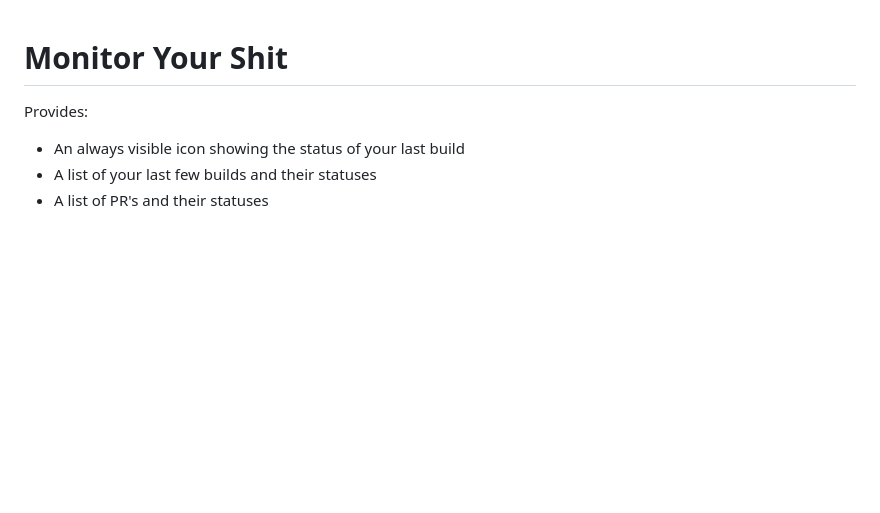
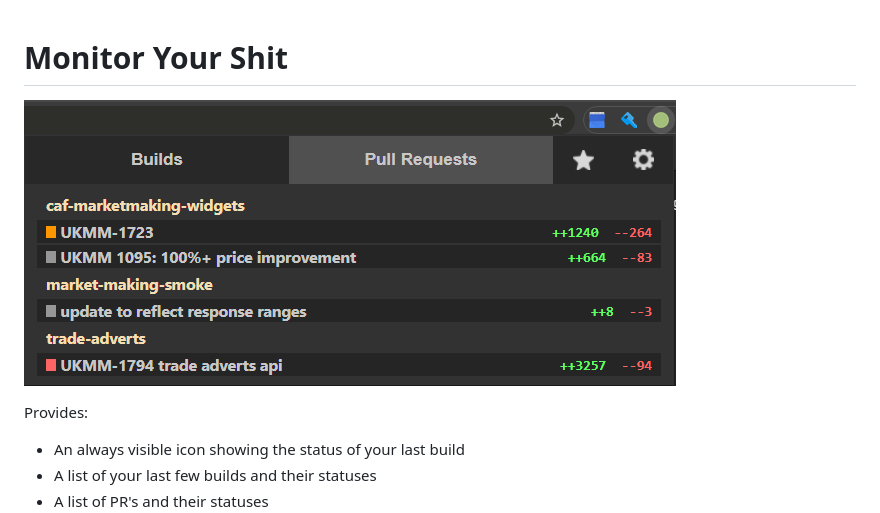
Before and after one commit to KieranBond/monitor-your-shit, a Markdown page: README.md, the part around the change. Rendered like a GitHub page; pictures changed too: images/readme-image.png (added); blank space fills up the shorter version.

Commit message:
image

```diff
--- a/README.md
+++ b/README.md
@@ -1,4 +1,6 @@
 # Monitor Your Shit
+
+![Alt text](images/readme-image.png?raw=true "extension UI image")
 
 Provides:
 
```
